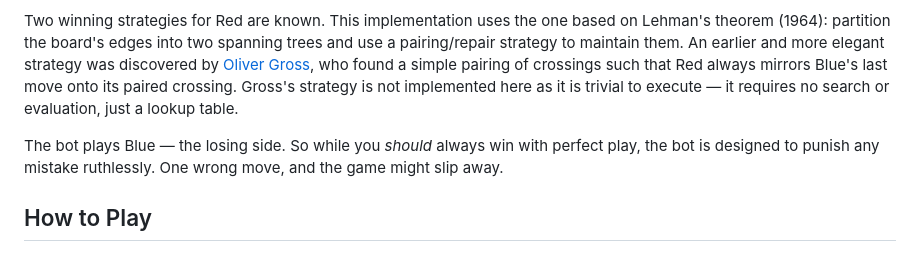
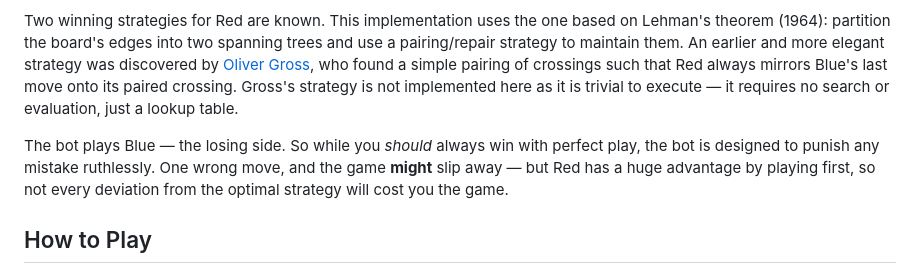
Before and after one commit to mglaezer/bridgit, a Markdown page: README.md, the part around the change. GitHub-like rendering.

Commit message:
Update README: clarify that Red's first-move advantage forgives some mistakes

```diff
--- a/README.md
+++ b/README.md
@@ -18,7 +18,7 @@ Yes, Bridg-It is a solved game — Red has a guaranteed winning strategy. But kn
 
 Two winning strategies for Red are known. This implementation uses the one based on Lehman's theorem (1964): partition the board's edges into two spanning trees and use a pairing/repair strategy to maintain them. An earlier and more elegant strategy was discovered by [Oliver Gross](https://en.wikipedia.org/wiki/Bridg-It#Gross's_strategy), who found a simple pairing of crossings such that Red always mirrors Blue's last move onto its paired crossing. Gross's strategy is not implemented here as it is trivial to execute — it requires no search or evaluation, just a lookup table.
 
-The bot plays Blue — the losing side. So while you *should* always win with perfect play, the bot is designed to punish any mistake ruthlessly. One wrong move, and the game might slip away.
+The bot plays Blue — the losing side. So while you *should* always win with perfect play, the bot is designed to punish any mistake ruthlessly. One wrong move, and the game **might** slip away — but Red has a huge advantage by playing first, so not every deviation from the optimal strategy will cost you the game.
 
 ## How to Play
 
```
